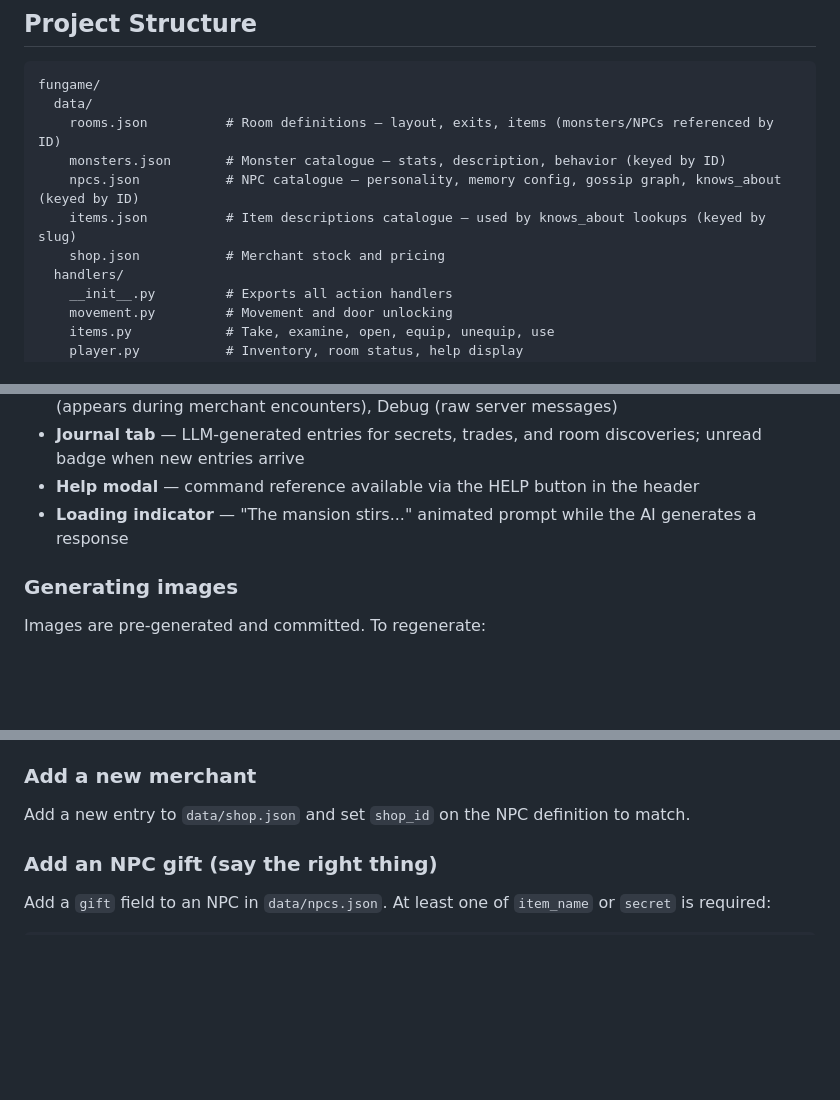
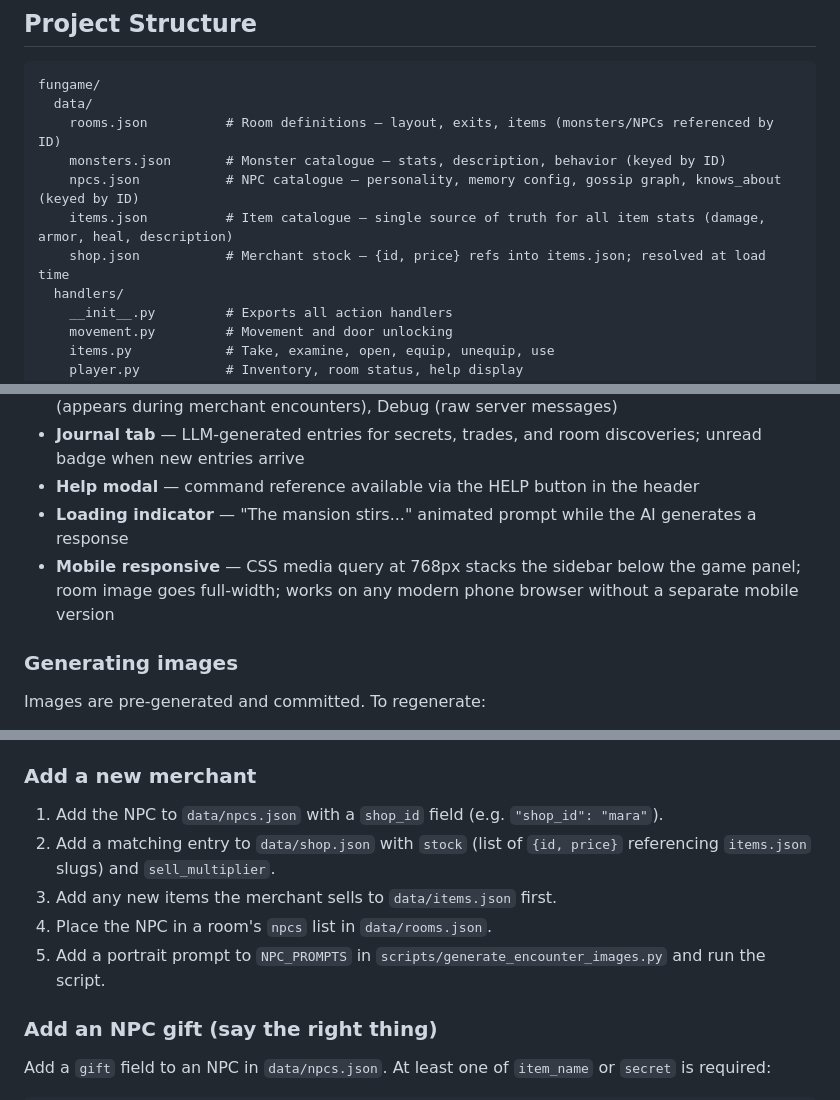
Before and after one commit to mhughes72/fungame02, a Markdown page: README.md, 3 parts joined by grey strips. Rendered like a GitHub page; blank space fills up the shorter version.

Commit message:
Docs: update README for items refactor, Mara, and mobile layout
- items.json/shop.json descriptions reflect new single-source-of-truth design
- Add merchant setup guide (5-step checklist)
- Note mobile responsive layout in UI features

Co-Authored-By: Claude Sonnet 4.6 <noreply@anthropic.com>

```diff
--- a/README.md
+++ b/README.md
@@ -72,8 +72,8 @@ fungame/
     rooms.json          # Room definitions — layout, exits, items (monsters/NPCs referenced by ID)
     monsters.json       # Monster catalogue — stats, description, behavior (keyed by ID)
     npcs.json           # NPC catalogue — personality, memory config, gossip graph, knows_about (keyed by ID)
-    items.json          # Item descriptions catalogue — used by knows_about lookups (keyed by slug)
-    shop.json           # Merchant stock and pricing
+    items.json          # Item catalogue — single source of truth for all item stats (damage, armor, heal, description)
+    shop.json           # Merchant stock — {id, price} refs into items.json; resolved at load time
   handlers/
     __init__.py         # Exports all action handlers
     movement.py         # Movement and door unlocking
@@ -348,6 +348,7 @@ The game runs in the browser via a FastAPI WebSocket server. The UI features:
 - **Journal tab** — LLM-generated entries for secrets, trades, and room discoveries; unread badge when new entries arrive
 - **Help modal** — command reference available via the HELP button in the header
 - **Loading indicator** — "The mansion stirs..." animated prompt while the AI generates a response
+- **Mobile responsive** — CSS media query at 768px stacks the sidebar below the game panel; room image goes full-width; works on any modern phone browser without a separate mobile version
 
 ### Generating images
 
@@ -452,7 +453,11 @@ Edit `data/rooms.json` — add a new room entry and connect it via `exits` in an
 2. Reference the key in the room's `npcs` list in `data/rooms.json`.
 
 ### Add a new merchant
-Add a new entry to `data/shop.json` and set `shop_id` on the NPC definition to match.
+1. Add the NPC to `data/npcs.json` with a `shop_id` field (e.g. `"shop_id": "mara"`).
+2. Add a matching entry to `data/shop.json` with `stock` (list of `{id, price}` referencing `items.json` slugs) and `sell_multiplier`.
+3. Add any new items the merchant sells to `data/items.json` first.
+4. Place the NPC in a room's `npcs` list in `data/rooms.json`.
+5. Add a portrait prompt to `NPC_PROMPTS` in `scripts/generate_encounter_images.py` and run the script.
 
 ### Add an NPC gift (say the right thing)
 Add a `gift` field to an NPC in `data/npcs.json`. At least one of `item_name` or `secret` is required:
```
